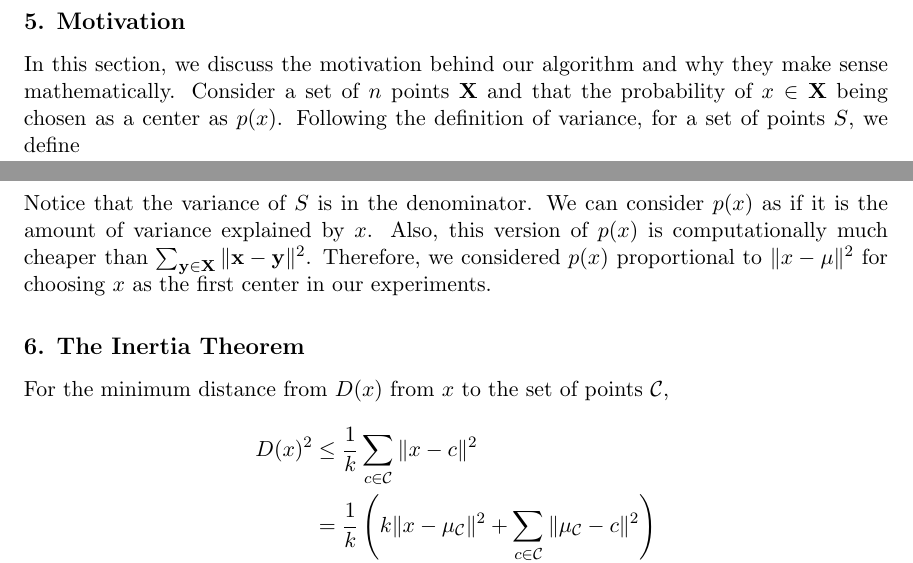
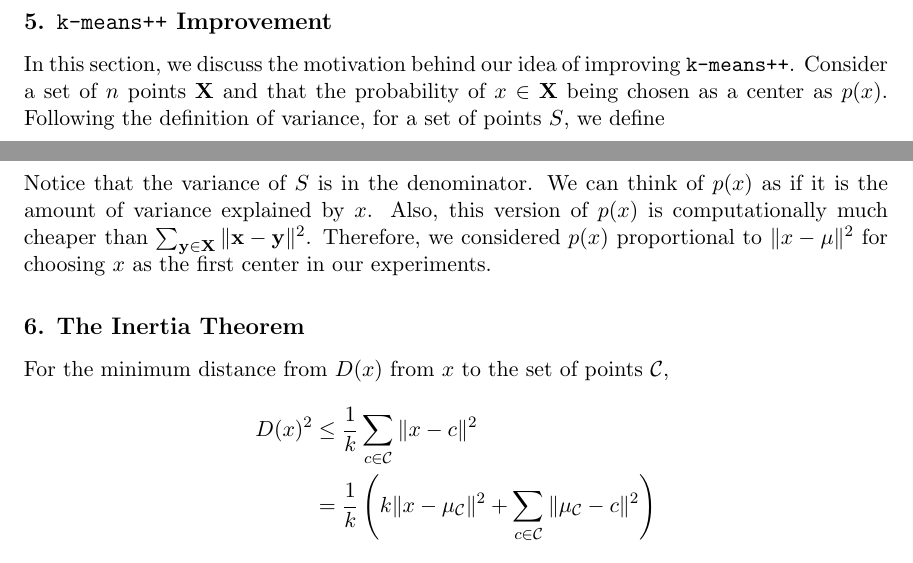
Before and after one commit to proafxin/seeding-kmeans, a LaTeX paper (doc/seeding_kmeans.tex): two parts of pages 6 and 7 of 16, joined at a grey line, cut at the place of the change. Compiled offline with pdfLaTeX.

Commit message:
updated description

```diff
--- a/doc/seeding_kmeans.tex
+++ b/doc/seeding_kmeans.tex
@@ -98,8 +98,8 @@
 			\item Set $c_i=\mu_{\C_i}$.\label{step:coc_update}
 			\item Repeat \eqref{step:coc_cluster} and \eqref{step:coc_update} until convergence is reached.
 		\end{enumerate}
-	\section{Motivation}\label{sec:motivation}
-	In this section, we discuss the motivation behind our algorithm and why they make sense mathematically.
+	\section{\texttt{k-means++} Improvement}\label{sec:motivation}
+	In this section, we discuss the motivation behind our idea of improving \texttt{k-means++}.
 	Consider a set of $n$ points $\X$ and that the probability of $x\in\X$ being chosen as a center as $p(x)$. Following the definition of variance, for a set of points $S$, we define
 		\begin{align}
 			\sigma^2(S) & = \dfrac{\sum_{x\in S} \|x-\mu_{S}\|^2}{|S|}\nonumber\\
@@ -133,7 +133,7 @@
 		\begin{align*}
 			p(x) & = \dfrac{\|\mu-\x\|^2}{n\sigma^2}
 		\end{align*}
-	Notice that the variance of $S$ is in the denominator. We can consider $p(x)$ as if it is the amount of variance explained by $x$. Also, this version of $p(x)$ is computationally much cheaper than $\sum_{\y\in\X}\|\x-\y\|^2$. Therefore, we considered $p(x)$ proportional to $\|x-\mu\|^2$ for choosing $x$ as the first center in our experiments.
+	Notice that the variance of $S$ is in the denominator. We can think of $p(x)$ as if it is the amount of variance explained by $x$. Also, this version of $p(x)$ is computationally much cheaper than $\sum_{\y\in\X}\|\x-\y\|^2$. Therefore, we considered $p(x)$ proportional to $\|x-\mu\|^2$ for choosing $x$ as the first center in our experiments.
 	\section{The Inertia Theorem}
 	%Since the algorithms in discussion are probabilistic, we should look at the expected value of inertia. For a set of points $\X$ and a set of centers $\C$, we denote the inertia by $\I_\C(\X)$. %For the optimal set of cluster centers $\C_{opt}$, we denote the corresponding inertia by $\I_{opt}(\X)$.
 		%align*}
```
Also changed, not shown: doc/seeding_kmeans.pdf, doc/seeding_kmeans.tex (2 more changed lines).
